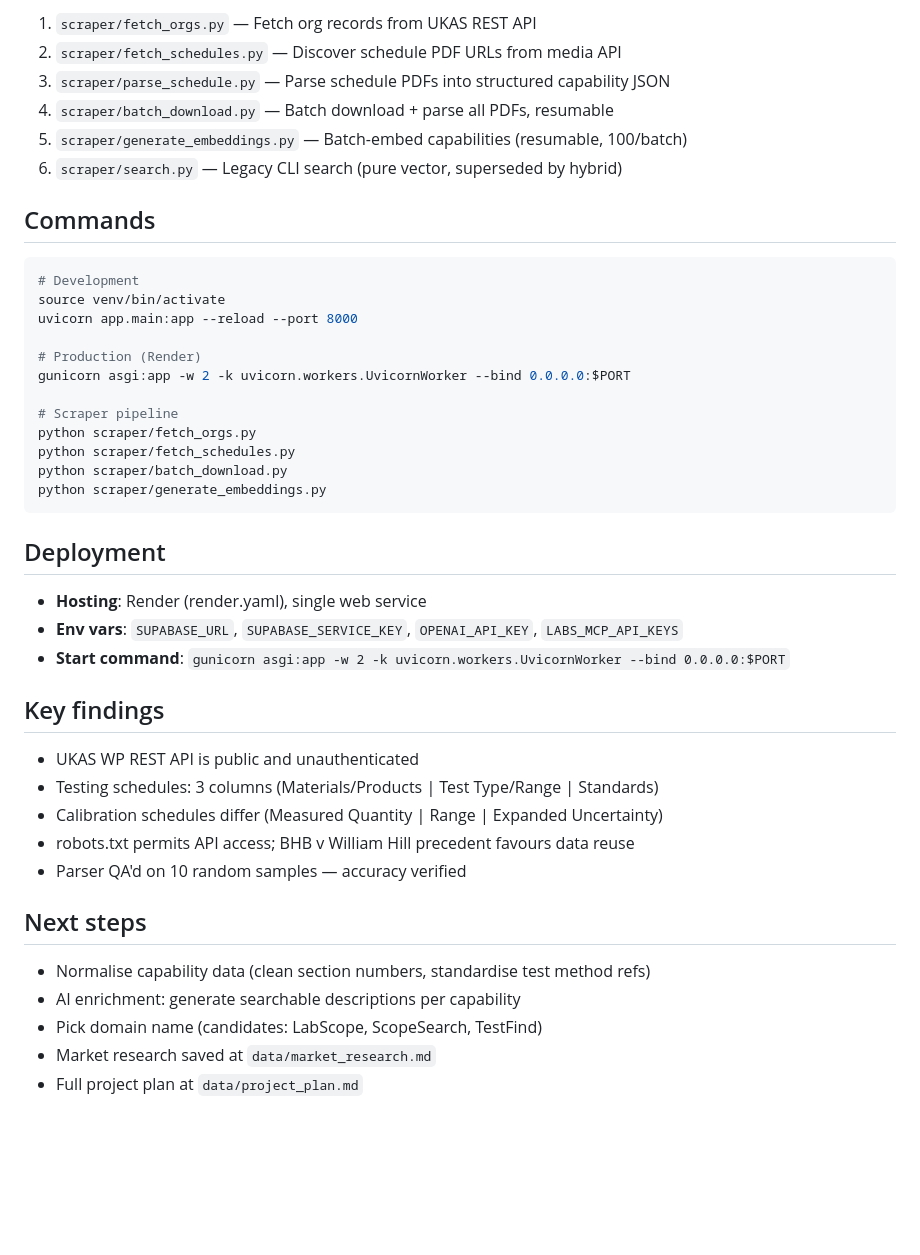
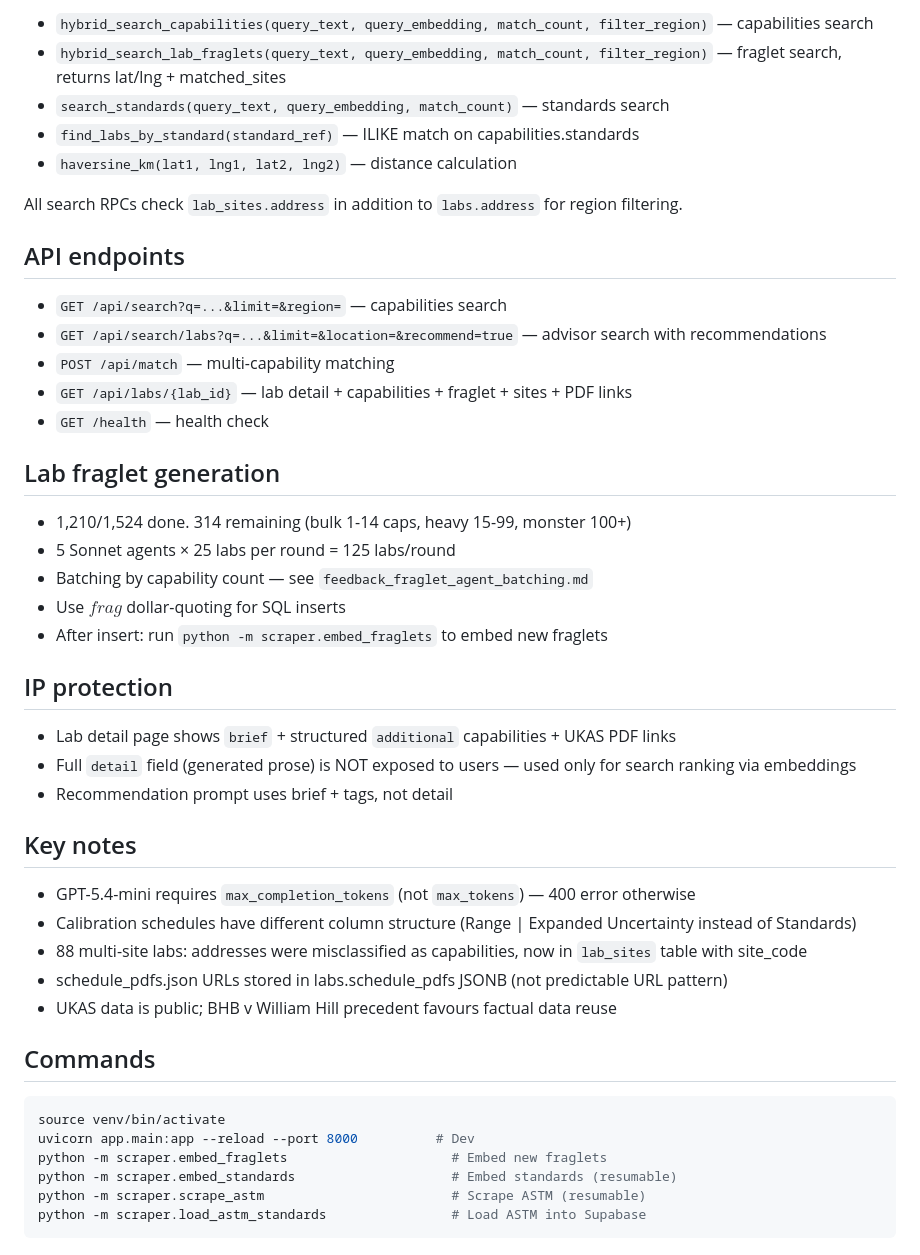
Before and after one commit to mikefsway/labs, a Markdown page: CLAUDE.md, the part around one of its changes. Drawn GitHub-style; blank space fills up the shorter version.

````diff
--- a/CLAUDE.md
+++ b/CLAUDE.md
@@ -61,46 +73,49 @@ render.yaml                # Render deployment config
 
-1. `scraper/fetch_orgs.py` — Fetch org records from UKAS REST API
-2. `scraper/fetch_schedules.py` — Discover schedule PDF URLs from media API
-3. `scraper/parse_schedule.py` — Parse schedule PDFs into structured capability JSON
-4. `scraper/batch_download.py` — Batch download + parse all PDFs, resumable
-5. `scraper/generate_embeddings.py` — Batch-embed capabilities (resumable, 100/batch)
-6. `scraper/search.py` — Legacy CLI search (pure vector, superseded by hybrid)
+- `hybrid_search_capabilities(query_text, query_embedding, match_count, filter_region)` — capabilities search
+- `hybrid_search_lab_fraglets(query_text, query_embedding, match_count, filter_region)` — fraglet search, returns lat/lng + matched_sites
+- `search_standards(query_text, query_embedding, match_count)` — standards search
+- `find_labs_by_standard(standard_ref)` — ILIKE match on capabilities.standards
+- `haversine_km(lat1, lng1, lat2, lng2)` — distance calculation
+
+All search RPCs check `lab_sites.address` in addition to `labs.address` for region filtering.
+
+## API endpoints
+
+- `GET /api/search?q=...&limit=&region=` — capabilities search
+- `GET /api/search/labs?q=...&limit=&location=&recommend=true` — advisor search with recommendations
+- `POST /api/match` — multi-capability matching
+- `GET /api/labs/{lab_id}` — lab detail + capabilities + fraglet + sites + PDF links
+- `GET /health` — health check
+
+## Lab fraglet generation
+
+- 1,210/1,524 done. 314 remaining (bulk 1-14 caps, heavy 15-99, monster 100+)
+- 5 Sonnet agents × 25 labs per round = 125 labs/round
+- Batching by capability count — see `feedback_fraglet_agent_batching.md`
+- Use $frag$ dollar-quoting for SQL inserts
+- After insert: run `python -m scraper.embed_fraglets` to embed new fraglets
+
+## IP protection
+
+- Lab detail page shows `brief` + structured `additional` capabilities + UKAS PDF links
+- Full `detail` field (generated prose) is NOT exposed to users — used only for search ranking via embeddings
+- Recommendation prompt uses brief + tags, not detail
+
+## Key notes
+
+- GPT-5.4-mini requires `max_completion_tokens` (not `max_tokens`) — 400 error otherwise
+- Calibration schedules have different column structure (Range | Expanded Uncertainty instead of Standards)
+- 88 multi-site labs: addresses were misclassified as capabilities, now in `lab_sites` table with site_code
+- schedule_pdfs.json URLs stored in labs.schedule_pdfs JSONB (not predictable URL pattern)
+- UKAS data is public; BHB v William Hill precedent favours factual data reuse
 
 ## Commands
 
 ```bash
-# Development
 source venv/bin/activate
-uvicorn app.main:app --reload --port 8000
-
-# Production (Render)
-gunicorn asgi:app -w 2 -k uvicorn.workers.UvicornWorker --bind 0.0.0.0:$PORT
-
-# Scraper pipeline
-python scraper/fetch_orgs.py
-python scraper/fetch_schedules.py
-python scraper/batch_download.py
-python scraper/generate_embeddings.py
+uvicorn app.main:app --reload --port 8000          # Dev
+python -m scraper.embed_fraglets                     # Embed new fraglets
+python -m scraper.embed_standards                    # Embed standards (resumable)
+python -m scraper.scrape_astm                        # Scrape ASTM (resumable)
+python -m scraper.load_astm_standards                # Load ASTM into Supabase
 ```
-
-## Deployment
-
-- **Hosting**: Render (render.yaml), single web service
-- **Env vars**: `SUPABASE_URL`, `SUPABASE_SERVICE_KEY`, `OPENAI_API_KEY`, `LABS_MCP_API_KEYS`
-- **Start command**: `gunicorn asgi:app -w 2 -k uvicorn.workers.UvicornWorker --bind 0.0.0.0:$PORT`
-
-## Key findings
-
-- UKAS WP REST API is public and unauthenticated
-- Testing schedules: 3 columns (Materials/Products | Test Type/Range | Standards)
-- Calibration schedules differ (Measured Quantity | Range | Expanded Uncertainty)
-- robots.txt permits API access; BHB v William Hill precedent favours data reuse
-- Parser QA'd on 10 random samples — accuracy verified
-
-## Next steps
-
-- Normalise capability data (clean section numbers, standardise test method refs)
-- AI enrichment: generate searchable descriptions per capability
-- Pick domain name (candidates: LabScope, ScopeSearch, TestFind)
-- Market research saved at `data/market_research.md`
-- Full project plan at `data/project_plan.md`
````
Also changed, not shown: other parts of CLAUDE.md (+43 -31 lines).
